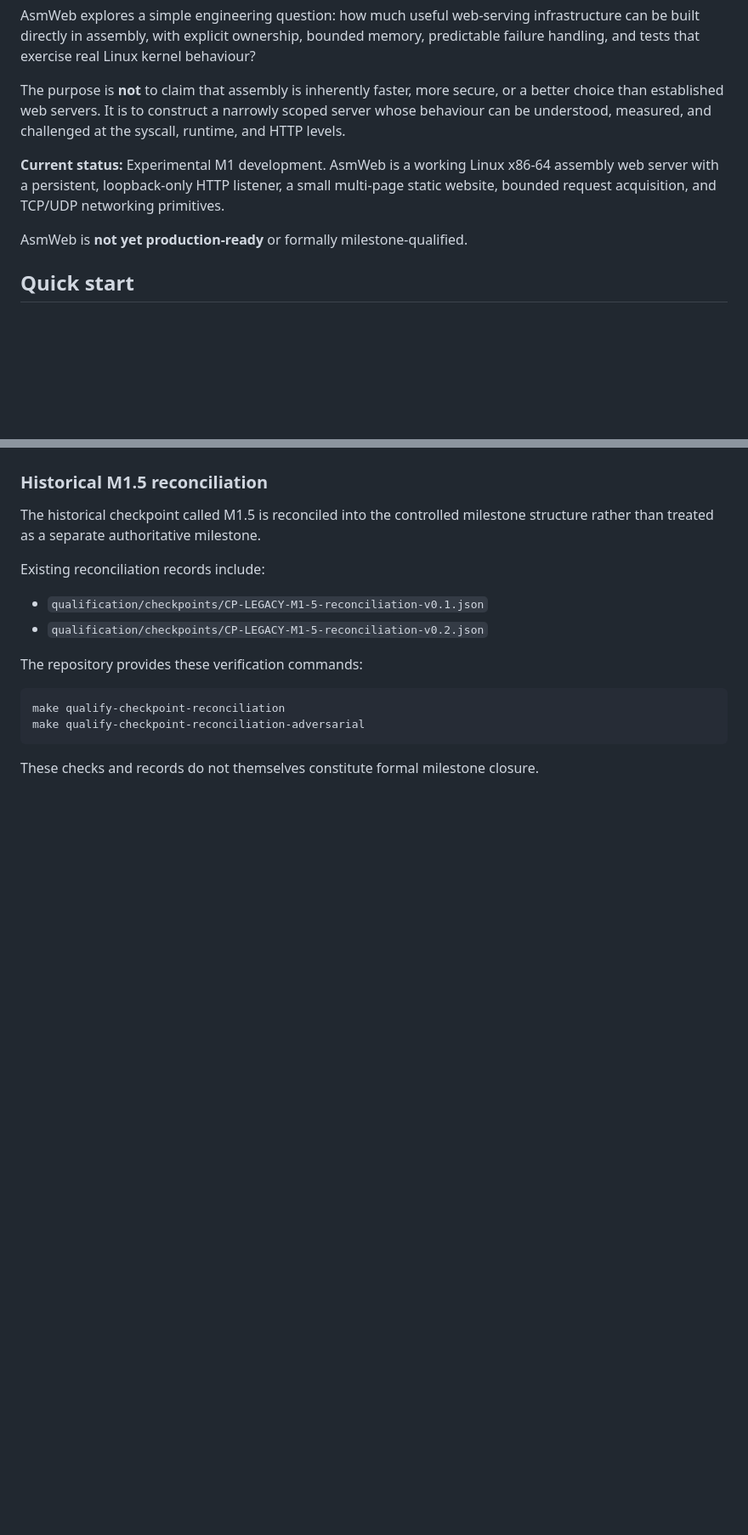
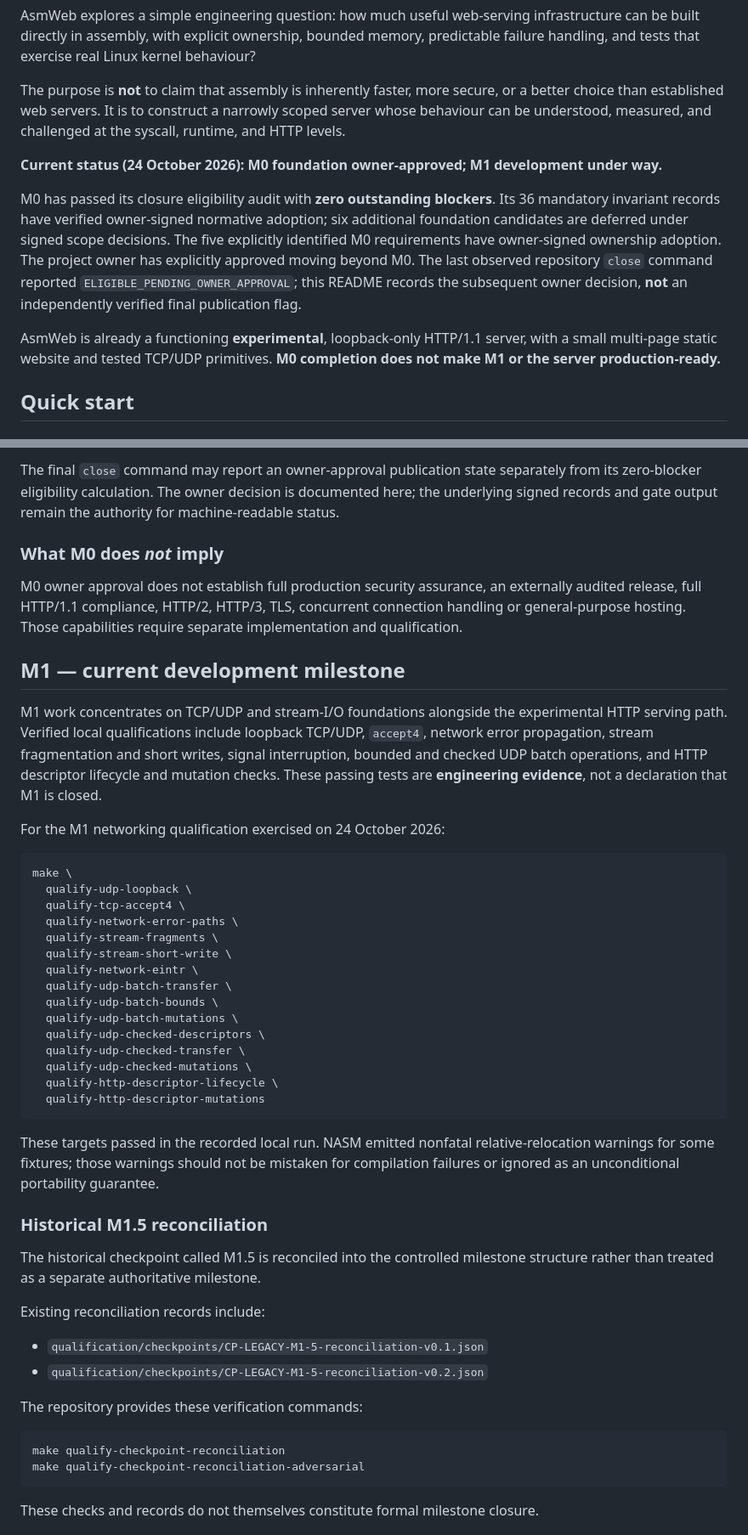
Before and after one commit to aj5r1gg/asmweb, a Markdown page: README.md, 2 parts joined by grey strips. Shown at 85% size. Rendered like a GitHub page; blank space fills up the shorter version.

````diff
--- a/README.md
+++ b/README.md
@@ -8,13 +8,11 @@ AsmWeb explores a simple engineering question: how much useful web-serving infra
 
 The purpose is **not** to claim that assembly is inherently faster, more secure, or a better choice than established web servers. It is to construct a narrowly scoped server whose behaviour can be understood, measured, and challenged at the syscall, runtime, and HTTP levels.
 
-**Current status:** Experimental M1 development. AsmWeb is a
-working Linux x86-64 assembly web server with a persistent,
-loopback-only HTTP listener, a small multi-page static website,
-bounded request acquisition, and TCP/UDP networking primitives.
+**Current status (24 October 2026): M0 foundation owner-approved; M1 development under way.**
 
-AsmWeb is **not yet production-ready** or formally
-milestone-qualified.
+M0 has passed its closure eligibility audit with **zero outstanding blockers**. Its 36 mandatory invariant records have verified owner-signed normative adoption; six additional foundation candidates are deferred under signed scope decisions. The five explicitly identified M0 requirements have owner-signed ownership adoption. The project owner has explicitly approved moving beyond M0. The last observed repository `close` command reported `ELIGIBLE_PENDING_OWNER_APPROVAL`; this README records the subsequent owner decision, **not** an independently verified final publication flag.
+
+AsmWeb is already a functioning **experimental**, loopback-only HTTP/1.1 server, with a small multi-page static website and tested TCP/UDP primitives. **M0 completion does not make M1 or the server production-ready.**
 
 ## Quick start
 
@@ -209,3 +227,34 @@ CI-passing and formally milestone-qualified are distinct statuses.**
+The final `close` command may report an owner-approval publication state separately from its zero-blocker eligibility calculation. The owner decision is documented here; the underlying signed records and gate output remain the authority for machine-readable status.
+
+### What M0 does *not* imply
+
+M0 owner approval does not establish full production security assurance, an externally audited release, full HTTP/1.1 compliance, HTTP/2, HTTP/3, TLS, concurrent connection handling or general-purpose hosting. Those capabilities require separate implementation and qualification.
+
+## M1 — current development milestone
+
+M1 work concentrates on TCP/UDP and stream-I/O foundations alongside the experimental HTTP serving path. Verified local qualifications include loopback TCP/UDP, `accept4`, network error propagation, stream fragmentation and short writes, signal interruption, bounded and checked UDP batch operations, and HTTP descriptor lifecycle and mutation checks. These passing tests are **engineering evidence**, not a declaration that M1 is closed.
+
+For the M1 networking qualification exercised on 24 October 2026:
+
+```bash
+make \
+  qualify-udp-loopback \
+  qualify-tcp-accept4 \
+  qualify-network-error-paths \
+  qualify-stream-fragments \
+  qualify-stream-short-write \
+  qualify-network-eintr \
+  qualify-udp-batch-transfer \
+  qualify-udp-batch-bounds \
+  qualify-udp-batch-mutations \
+  qualify-udp-checked-descriptors \
+  qualify-udp-checked-transfer \
+  qualify-udp-checked-mutations \
+  qualify-http-descriptor-lifecycle \
+  qualify-http-descriptor-mutations
+```
+
+These targets passed in the recorded local run. NASM emitted nonfatal relative-relocation warnings for some fixtures; those warnings should not be mistaken for compilation failures or ignored as an unconditional portability guarantee.
 
 ### Historical M1.5 reconciliation
 
````
Also changed, not shown: other parts of README.md (+37 -17 lines).
